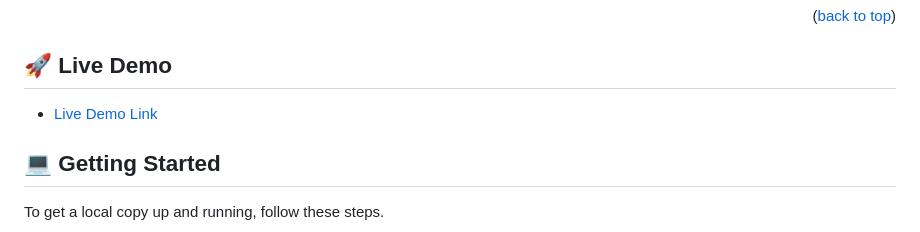
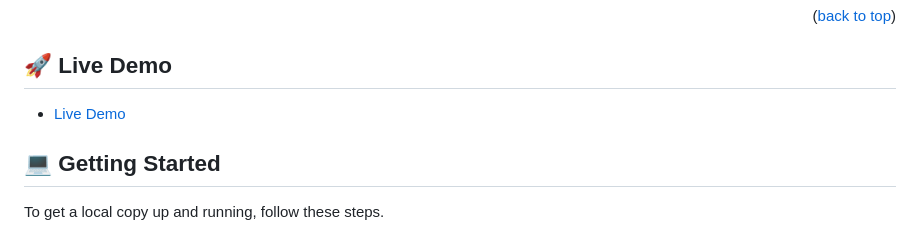
Before and after one commit to huzaifakhan0308/Todo-list, a Markdown page: README.MD, the part around the change. GitHub-like rendering.

```diff
--- a/README.MD
+++ b/README.MD
@@ -40,7 +40,7 @@ HTML | CSS | JS | ES6 | Webpack
 
 ## 🚀 Live Demo <a name="live-demo"></a>
 
-- [Live Demo Link](https://huzaifakhan0308.github.io/Todo-list/dist/)
+- [Live Demo](https://huzaifakhan0308.github.io/Todo-list/dist/)
 
 ## 💻 Getting Started <a name="getting-started"></a>
 
```
